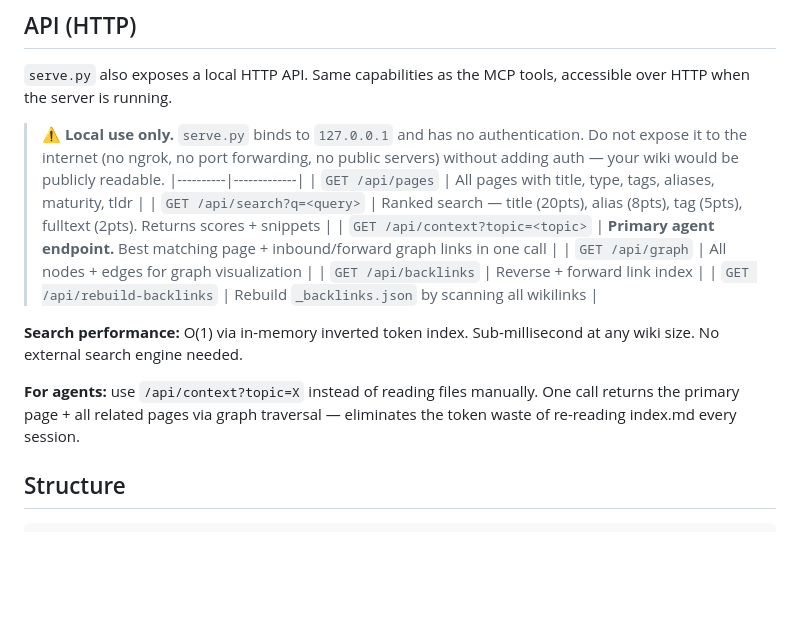
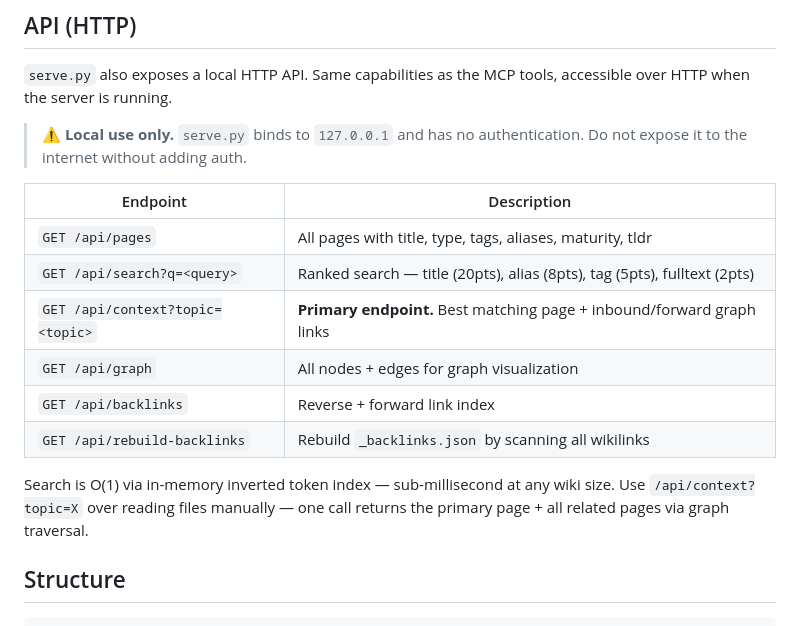
Before and after one commit to galopago/local-mind, a Markdown page: README.md, the part around the change. Rendered like a GitHub page; blank space fills up the shorter version.

Commit message:
fix: broken API table in README + tighten HTTP API section

```diff
--- a/README.md
+++ b/README.md
@@ -94,18 +94,18 @@ Custom wiki path: `"args": ["-m", "link_mcp", "--wiki", "~/my-wiki/wiki"]`
 
 `serve.py` also exposes a local HTTP API. Same capabilities as the MCP tools, accessible over HTTP when the server is running.
 
-> **⚠️ Local use only.** `serve.py` binds to `127.0.0.1` and has no authentication. Do not expose it to the internet (no ngrok, no port forwarding, no public servers) without adding auth — your wiki would be publicly readable.
+> **⚠️ Local use only.** `serve.py` binds to `127.0.0.1` and has no authentication. Do not expose it to the internet without adding auth.
+
+| Endpoint | Description |
 |----------|-------------|
 | `GET /api/pages` | All pages with title, type, tags, aliases, maturity, tldr |
-| `GET /api/search?q=<query>` | Ranked search — title (20pts), alias (8pts), tag (5pts), fulltext (2pts). Returns scores + snippets |
-| `GET /api/context?topic=<topic>` | **Primary agent endpoint.** Best matching page + inbound/forward graph links in one call |
+| `GET /api/search?q=<query>` | Ranked search — title (20pts), alias (8pts), tag (5pts), fulltext (2pts) |
+| `GET /api/context?topic=<topic>` | **Primary endpoint.** Best matching page + inbound/forward graph links |
 | `GET /api/graph` | All nodes + edges for graph visualization |
 | `GET /api/backlinks` | Reverse + forward link index |
 | `GET /api/rebuild-backlinks` | Rebuild `_backlinks.json` by scanning all wikilinks |
 
-**Search performance:** O(1) via in-memory inverted token index. Sub-millisecond at any wiki size. No external search engine needed.
-
-**For agents:** use `/api/context?topic=X` instead of reading files manually. One call returns the primary page + all related pages via graph traversal — eliminates the token waste of re-reading index.md every session.
+Search is O(1) via in-memory inverted token index — sub-millisecond at any wiki size. Use `/api/context?topic=X` over reading files manually — one call returns the primary page + all related pages via graph traversal.
 
 ## Structure
 
```
